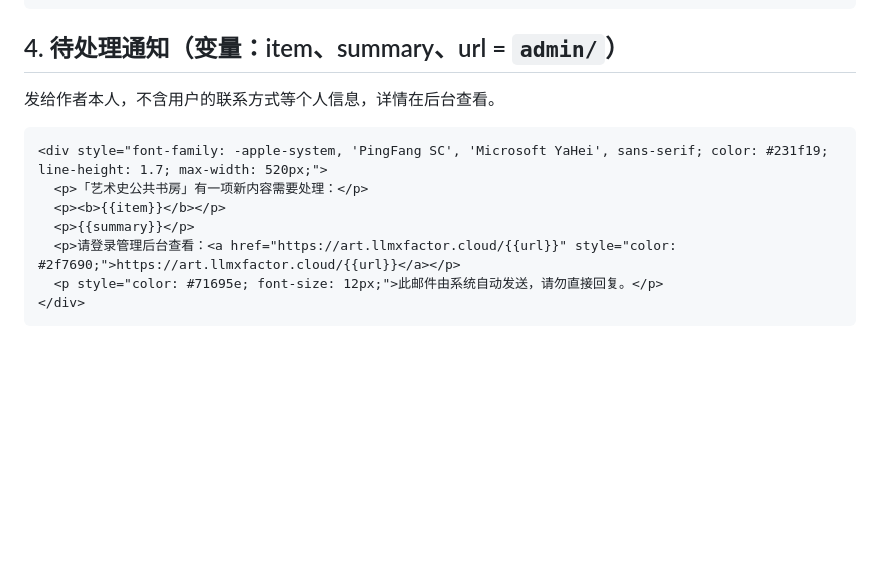
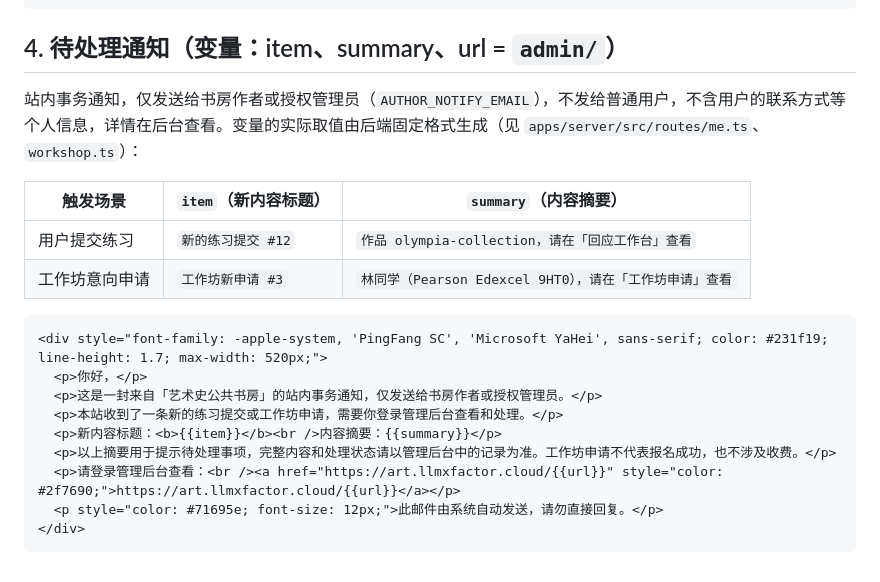
Before and after one commit to LLM-X-Factorer/joyce-art-app, a Markdown page: deploy/ses-templates.md, the part around the change. Rendered like a GitHub page; blank space fills up the shorter version.

Commit message:
Add fixed labels and business context to SES pending-notice template
Tencent Cloud rejected template 62469 because {{item}} and {{summary}} carried
the whole message. Add fixed labels, recipient scope and a business
explanation, plus documented example values. Variables and the fixed-domain
link are unchanged.

Co-Authored-By: Claude Opus 5.5 (1M context) <noreply@anthropic.com>

````diff
--- a/deploy/ses-templates.md
+++ b/deploy/ses-templates.md
@@ -62,14 +62,21 @@
 
 ## 4. 待处理通知（变量：item、summary、url = `admin/`）
 
-发给作者本人，不含用户的联系方式等个人信息，详情在后台查看。
+站内事务通知，仅发送给书房作者或授权管理员（`AUTHOR_NOTIFY_EMAIL`），不发给普通用户，不含用户的联系方式等个人信息，详情在后台查看。变量的实际取值由后端固定格式生成（见 `apps/server/src/routes/me.ts`、`workshop.ts`）：
+
+| 触发场景 | `item`（新内容标题） | `summary`（内容摘要） |
+| --- | --- | --- |
+| 用户提交练习 | `新的练习提交 #12` | `作品 olympia-collection，请在「回应工作台」查看` |
+| 工作坊意向申请 | `工作坊新申请 #3` | `林同学（Pearson Edexcel 9HT0），请在「工作坊申请」查看` |
 
 ```html
 <div style="font-family: -apple-system, 'PingFang SC', 'Microsoft YaHei', sans-serif; color: #231f19; line-height: 1.7; max-width: 520px;">
-  <p>「艺术史公共书房」有一项新内容需要处理：</p>
-  <p><b>{{item}}</b></p>
-  <p>{{summary}}</p>
-  <p>请登录管理后台查看：<a href="https://art.llmxfactor.cloud/{{url}}" style="color: #2f7690;">https://art.llmxfactor.cloud/{{url}}</a></p>
+  <p>你好，</p>
+  <p>这是一封来自「艺术史公共书房」的站内事务通知，仅发送给书房作者或授权管理员。</p>
+  <p>本站收到了一条新的练习提交或工作坊申请，需要你登录管理后台查看和处理。</p>
+  <p>新内容标题：<b>{{item}}</b><br />内容摘要：{{summary}}</p>
+  <p>以上摘要用于提示待处理事项，完整内容和处理状态请以管理后台中的记录为准。工作坊申请不代表报名成功，也不涉及收费。</p>
+  <p>请登录管理后台查看：<br /><a href="https://art.llmxfactor.cloud/{{url}}" style="color: #2f7690;">https://art.llmxfactor.cloud/{{url}}</a></p>
   <p style="color: #71695e; font-size: 12px;">此邮件由系统自动发送，请勿直接回复。</p>
 </div>
 ```
````
